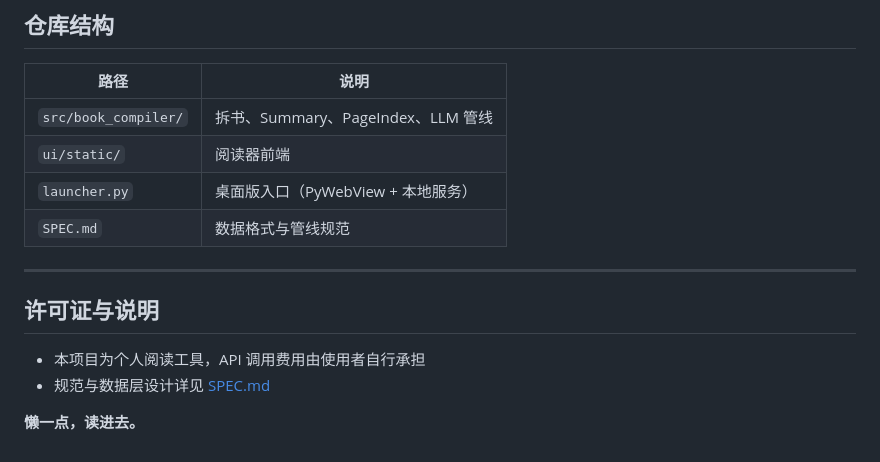
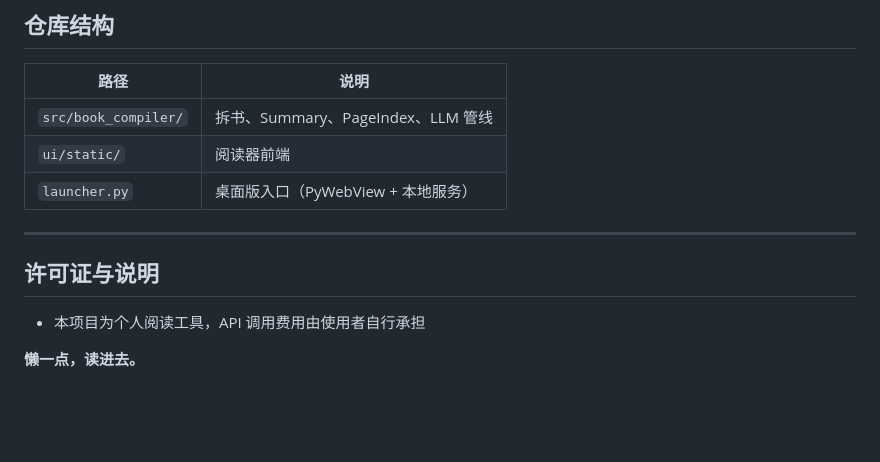
Before and after one commit to ZhuominLi/book-compiler, a Markdown page: README.md, the part around the change. GitHub-like rendering; blank space fills up the shorter version.

Commit message:
Update README to remove SPEC.md reference
Removed reference to SPEC.md from README.

```diff
--- a/README.md
+++ b/README.md
@@ -105,13 +105,11 @@ LLM 配置：项目根目录 `.env`（见 `.env.example`），或在 UI **设置
 | `src/book_compiler/` | 拆书、Summary、PageIndex、LLM 管线 |
 | `ui/static/` | 阅读器前端 |
 | `launcher.py` | 桌面版入口（PyWebView + 本地服务） |
-| `SPEC.md` | 数据格式与管线规范 |
 
 ---
 
 ## 许可证与说明
 
 - 本项目为个人阅读工具，API 调用费用由使用者自行承担
-- 规范与数据层设计详见 [SPEC.md](SPEC.md)
 
 **懒一点，读进去。**
```
